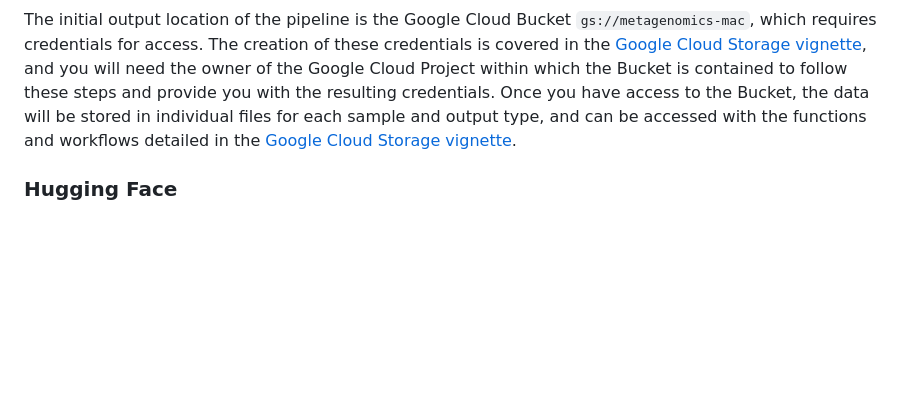
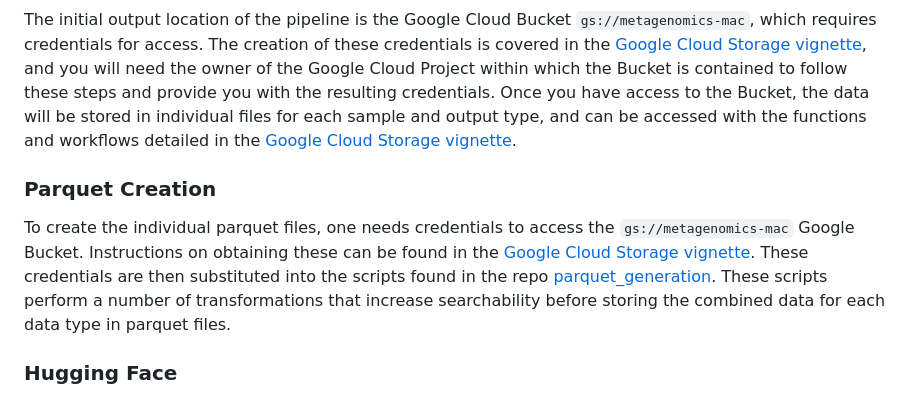
Before and after one commit to ASAP-MAC/parkinsonsMetagenomicData, a Markdown page: README.md, the part around the change. Drawn GitHub-style; blank space fills up the shorter version.

Commit message:
move info on parquet generation to README.md (for developers, not users)

```diff
--- a/README.md
+++ b/README.md
@@ -109,6 +109,18 @@ for each sample and output type, and can be accessed with the functions and
 workflows detailed in the
 [Google Cloud Storage vignette](https://asap-mac.github.io/parkinsonsMetagenomicData/docs/vignettes/google_cloud_storage.html).
 
+### Parquet Creation
+
+To create the individual parquet files, one needs credentials to access the
+`gs://metagenomics-mac` Google Bucket. Instructions on obtaining these can be
+found in the
+[Google Cloud Storage vignette](https://asap-mac.github.io/parkinsonsMetagenomicData/docs/vignettes/google_cloud_storage.html). These
+credentials are then substituted into the scripts found in the repo
+[parquet_generation](https://github.com/ASAP-MAC/parquet_generation). These
+scripts perform a number of transformations that increase searchability before
+storing the combined data for each data type in parquet files.
+
+
 ### Hugging Face
 
 While Google Cloud Storage is a good place to access the data as soon as they
```
